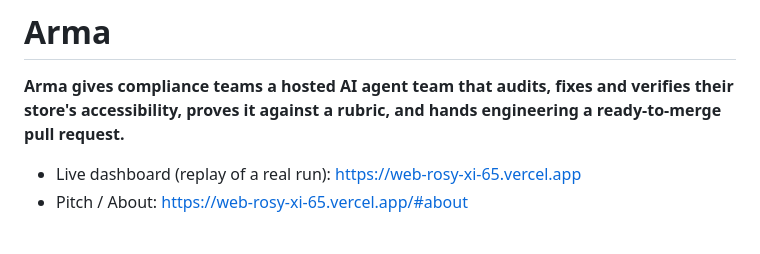
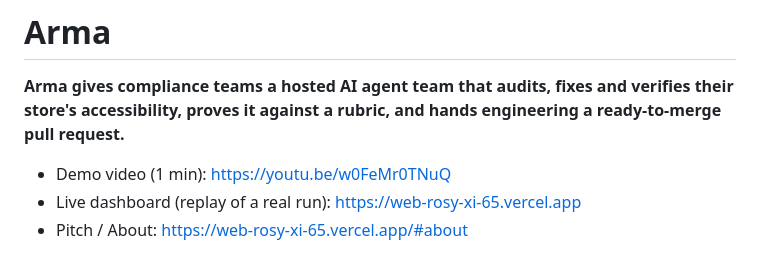
Before and after one commit to ArmaLondon/arma, a Markdown page: README.md, the part around the change. GitHub-like rendering.

Commit message:
docs: link the demo video in the README
Co-Authored-By: Claude Opus 5.5 <noreply@anthropic.com>

```diff
--- a/README.md
+++ b/README.md
@@ -3,6 +3,7 @@
 **Arma gives compliance teams a hosted AI agent team that audits, fixes and verifies their store's
 accessibility, proves it against a rubric, and hands engineering a ready-to-merge pull request.**
 
+- Demo video (1 min): https://youtu.be/w0FeMr0TNuQ
 - Live dashboard (replay of a real run): https://web-rosy-xi-65.vercel.app
 - Pitch / About: https://web-rosy-xi-65.vercel.app/#about
 
```
